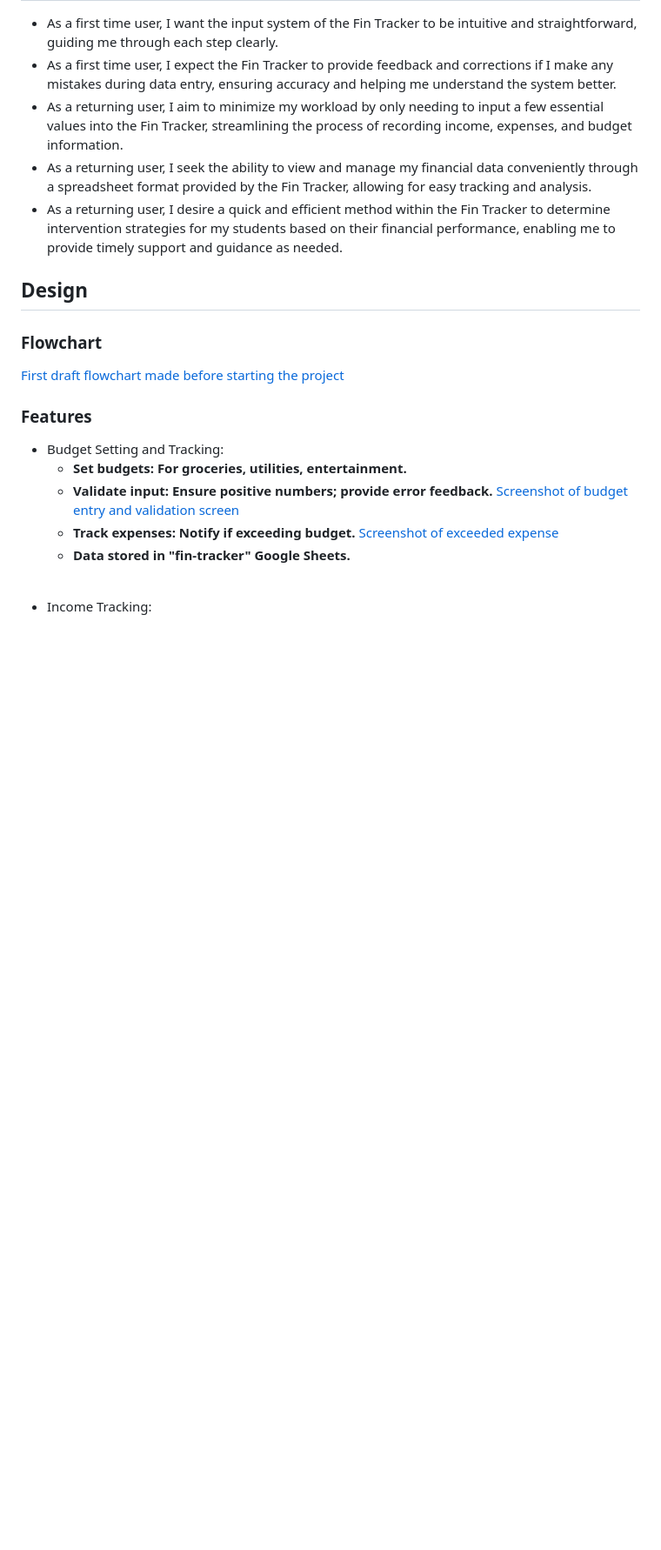
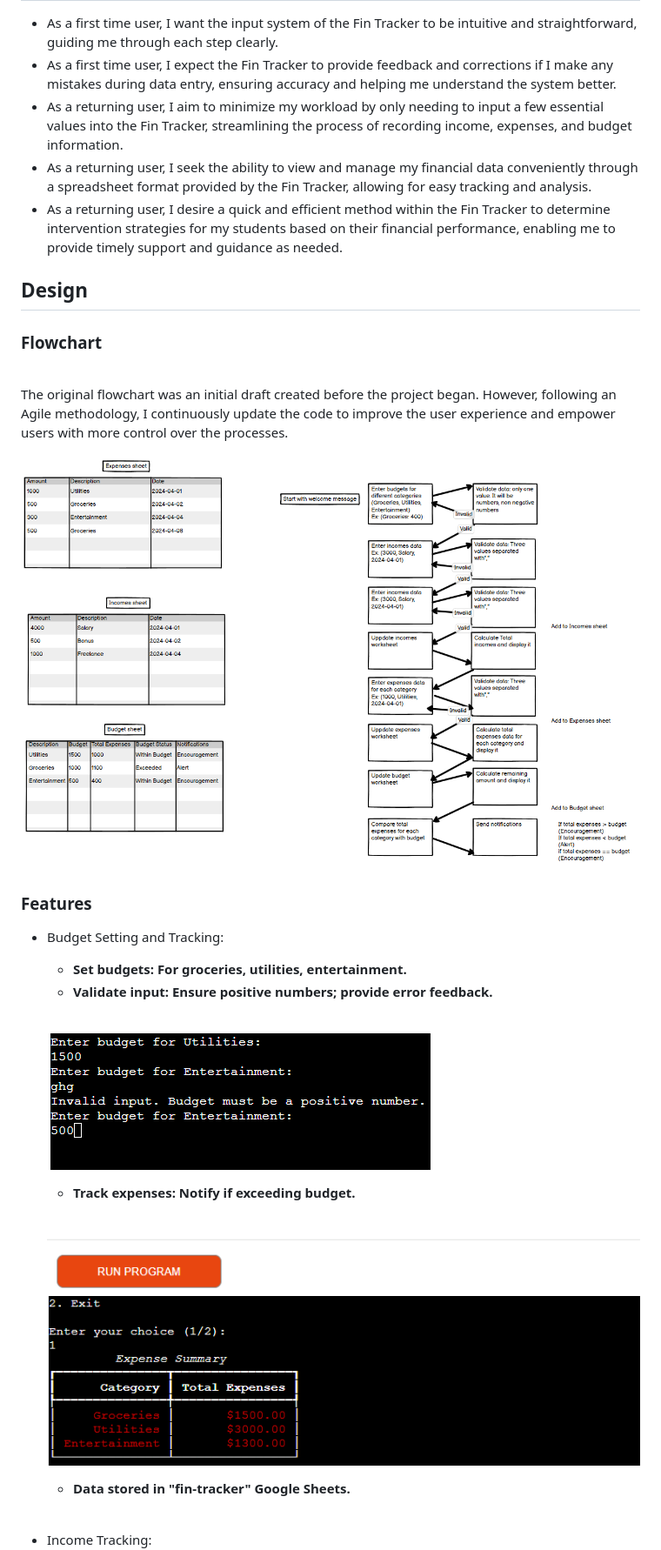
Before and after one commit to HebaAbdulal/fin-tracker, a Markdown page: README.md, the part around the change printed below. Shown: that part at 87% size. GitHub-like rendering; blank space fills up the shorter version.

```diff
--- a/README.md
+++ b/README.md
@@ -61,18 +61,32 @@ With Fin Tracker, managing your finances has never been easier. Say goodbye to t
 ## Design
 
 ### Flowchart
-[First draft flowchart made before starting the project](assets/images/flowchart.png)
+<br>
+
+The original flowchart was an initial draft created before the project began. However, following an Agile methodology, I continuously update the code to improve the user experience and empower users with more control over the processes.
+<br>
+
+![First draft flowchart made before starting the project](assets/images/flowchart.png)
 <br>
 
 ### Features
 - Budget Setting and Tracking:
     - __Set budgets: For groceries, utilities, entertainment.__
     - __Validate input: Ensure positive numbers; provide error feedback.__
-[Screenshot of budget entry and validation screen](assets/images/budget-validation.png)
+    <br>
+
+    ![Screenshot of budget entry and validation screen](assets/images/budget-validation.png)
+    <br>
+
     - __Track expenses: Notify if exceeding budget.__
-[Screenshot of exceeded expense](assets/images/exceeded-expense.png)
+
+    <br>
+
+    ![Screenshot of exceeded expense](assets/images/exceeded-expense.png)
+    <br>
+
     - __Data stored in "fin-tracker" Google Sheets.__
-<br>
+    <br>
 
 - Income Tracking:
     - __Input income data: Users input amount, description, and date.__
```
Also changed, not shown: other parts of README.md (+97 -37 lines).
